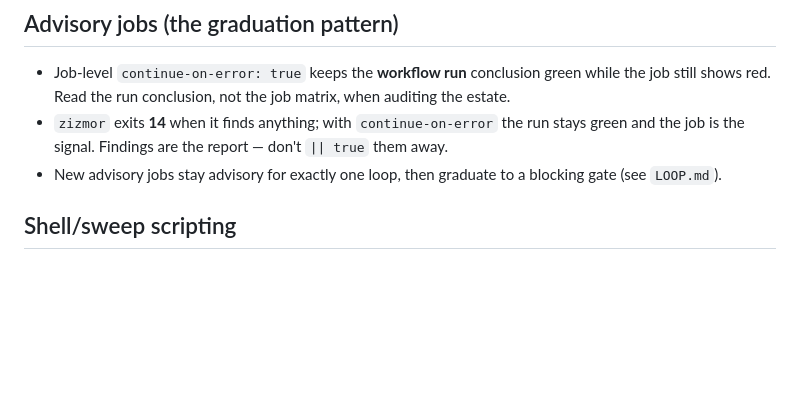
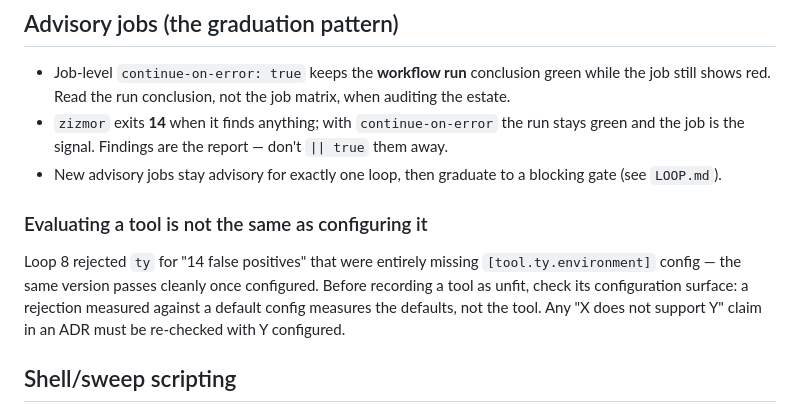
Before and after one commit to WyattAu/engineering-standards, a Markdown page: PITFALLS.md, the part around the change. Drawn GitHub-style; blank space fills up the shorter version.

```diff
--- a/PITFALLS.md
+++ b/PITFALLS.md
@@ -115,6 +115,11 @@ build; the fix is the pattern to reuse. Add new entries at the top of the
 - New advisory jobs stay advisory for exactly one loop, then graduate to a
   blocking gate (see `LOOP.md`).
 
+
+### Evaluating a tool is not the same as configuring it
+
+Loop 8 rejected `ty` for "14 false positives" that were entirely missing `[tool.ty.environment]` config — the same version passes cleanly once configured. Before recording a tool as unfit, check its configuration surface: a rejection measured against a default config measures the defaults, not the tool. Any "X does not support Y" claim in an ADR must be re-checked with Y configured.
+
 ## Shell/sweep scripting
 
 - Never pass markdown containing backticks as a **double-quoted** shell
```
Also changed, not shown: LOOP.md (+1 -0 lines).
